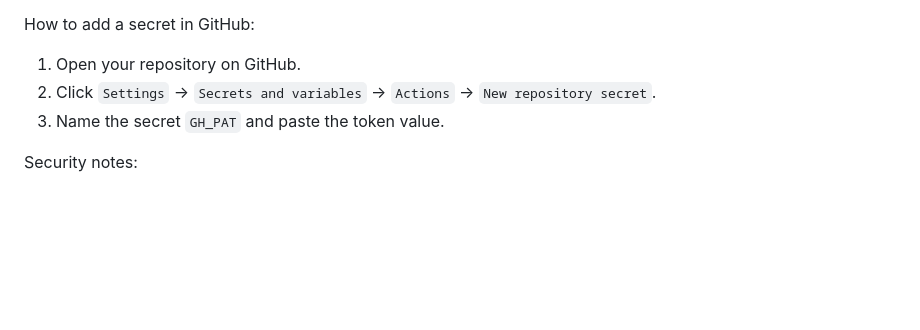
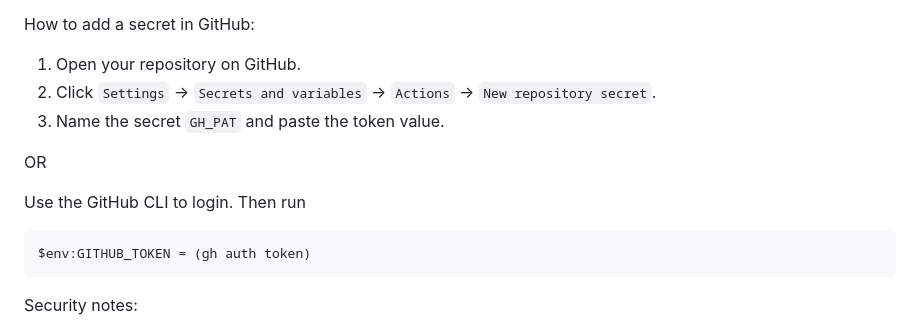
Before and after one commit to Heliman84/timescope, a Markdown page: DEVELOPMENT.md, the part around the change. Drawn GitHub-style; blank space fills up the shorter version.

Commit message:
documenting the method to use gh cli to get a token

````diff
--- a/DEVELOPMENT.md
+++ b/DEVELOPMENT.md
@@ -55,6 +55,14 @@ How to add a secret in GitHub:
 2. Click `Settings` → `Secrets and variables` → `Actions` → `New repository secret`.
 3. Name the secret `GH_PAT` and paste the token value.
 
+OR
+
+Use the GitHub CLI to login. Then run
+
+```bash
+$env:GITHUB_TOKEN = (gh auth token)
+```
+
 Security notes:
 
 - Secrets are encrypted and stored by GitHub; their *values are not visible* to people viewing the repository. Only users with repo admin permissions can add or remove secrets; even they cannot read the secret value after it is saved.
````
